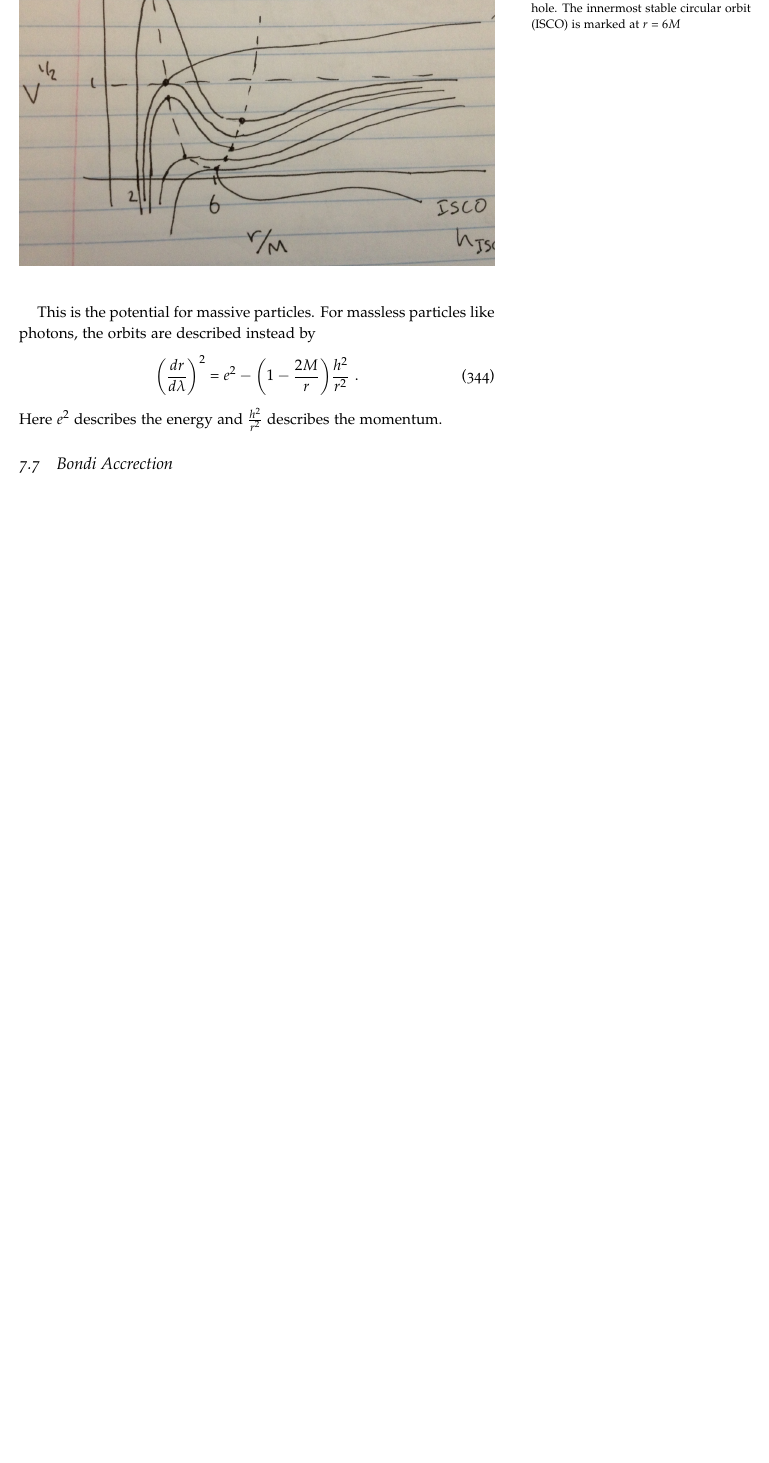
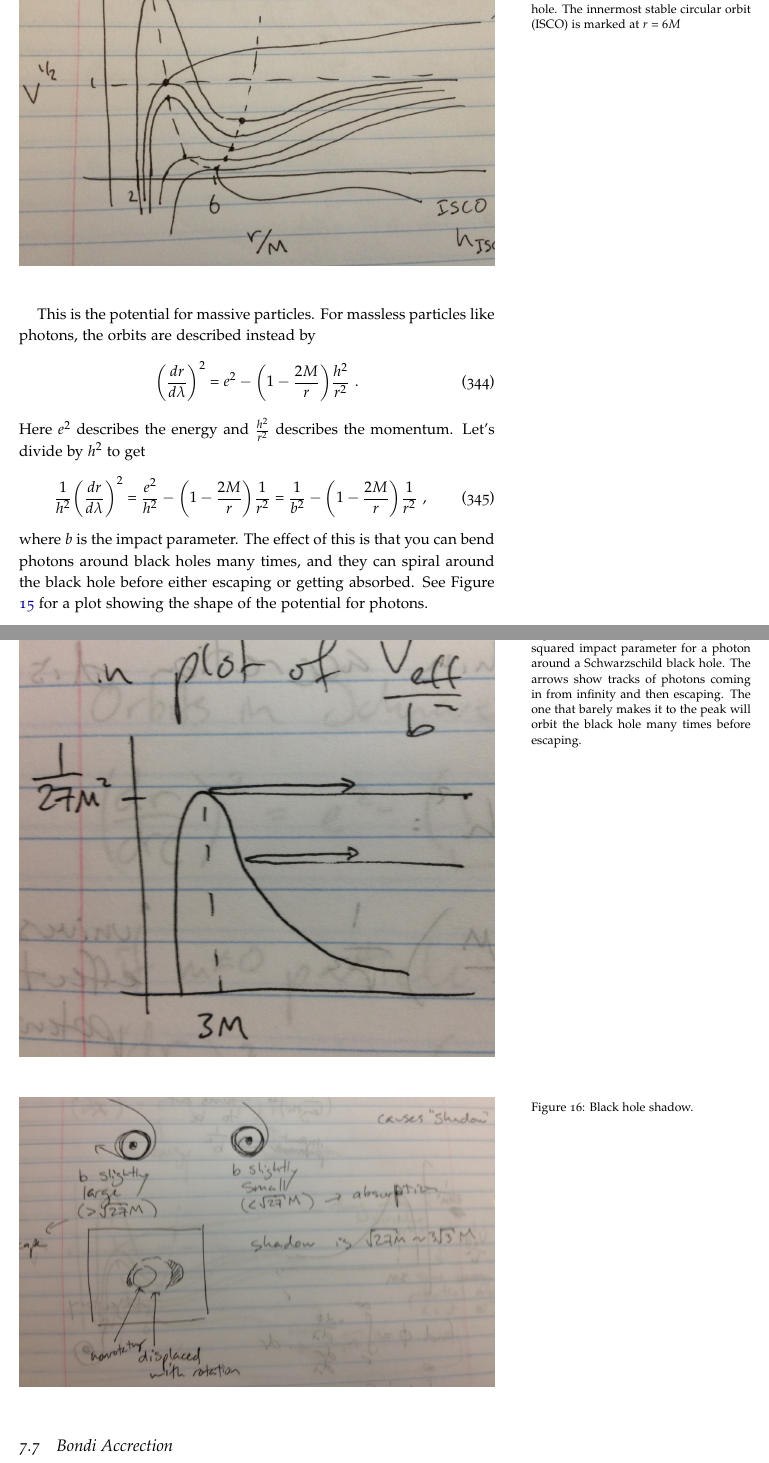
Before and after one commit to mweastwood/QualReview, a LaTeX document (review.tex, which reads highenergy.tex): part of page 112 of 116 before the commit and two parts of pages 112 and 113 of 117 after it, the two joined at a grey line, cut so that both start at the same text, the shorter picture padded with empty space. Compiled offline with pdfLaTeX.

Commit message:
orbits around black holes

```diff
--- a/highenergy.tex
+++ b/highenergy.tex
@@ -193,7 +193,26 @@ This is the potential for massive particles. For massless particles like photons
 \begin{equation}
 \biggl(\frac{dr}{d\lambda} \biggr)^2 = e^2 - \biggl( 1 - \frac{2M}{r} \biggr)  \frac{h^2}{r^2}\,\,.
 \end{equation}
-Here $e^2$ describes the energy and $\frac{h^2}{r^2}$ describes the momentum.
+Here $e^2$ describes the energy and $\frac{h^2}{r^2}$ describes the momentum. Let's divide by $h^2$ to get
+\begin{equation}
+\frac{1}{h^2} \biggl( \frac{dr}{d\lambda} \biggr)^2 = \frac{e^2}{h^2} - \biggl( 1 - \frac{2M}{r} \biggr) \frac{1}{r^2} = \frac{1}{b^2} - \biggl( 1 - \frac{2M}{r} \biggr) \frac{1}{r^2}\,\, ,
+\end{equation}
+where $b$ is the impact parameter. The effect of this is that you can bend photons around black holes many times, and they can spiral around the black hole before either escaping or getting absorbed. See Figure \ref{f:veff_phot} for a plot showing the shape of the potential for photons.
+
+\begin{figure}[!h]
+\begin{center}
+\includegraphics[width=\textwidth]{veff_phot.jpg}
+\caption{Effective potential divided by squared impact parameter for a photon around a Schwarzschild black hole. The arrows show tracks of photons coming in from infinity and then escaping. The one that barely makes it to the peak will orbit the black hole many times before escaping. \label{f:veff_phot}}
+\end{center}
+\end{figure}
+
+\begin{figure}[!h]
+\begin{center}
+\includegraphics[width=\textwidth]{bh_shadow.jpg}
+\caption{Black hole shadow. \label{f:bh_shadow}}
+\end{center}
+\end{figure}
+
 
 \subsection{Bondi Accrection}
 
```
Also changed, not shown: bh_shadow.jpg (added), veff_phot.jpg (added).
